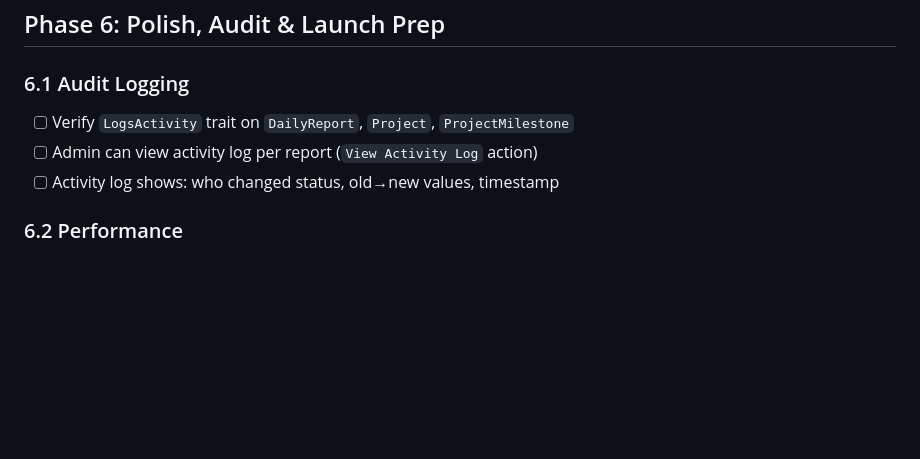
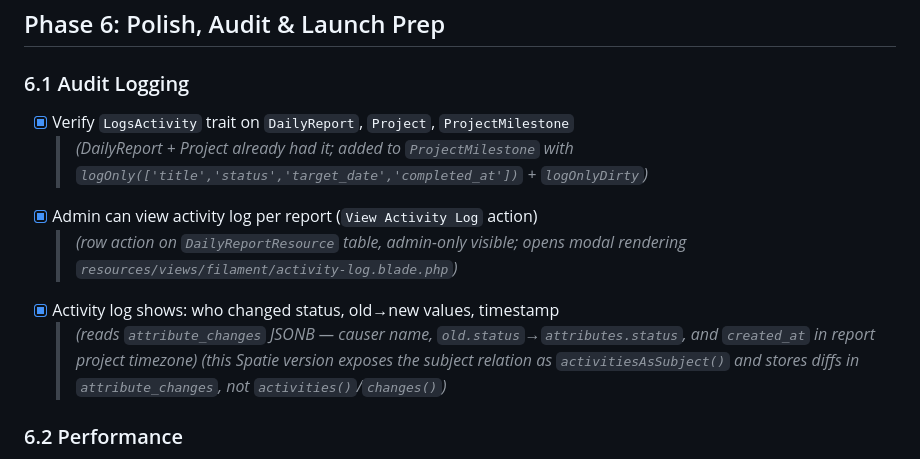
Before and after one commit to aryadiva/adiwangsa, a Markdown page: TASKS.md, the part around the change. Drawn GitHub-style; blank space fills up the shorter version.

Commit message:
[Phase 6] Mark 6.1 audit logging tasks complete in TASKS.md

```diff
--- a/TASKS.md
+++ b/TASKS.md
@@ -206,9 +206,13 @@
 ## Phase 6: Polish, Audit & Launch Prep
 
 ### 6.1 Audit Logging
-- [ ] Verify `LogsActivity` trait on `DailyReport`, `Project`, `ProjectMilestone`
-- [ ] Admin can view activity log per report (`View Activity Log` action)
-- [ ] Activity log shows: who changed status, old→new values, timestamp
+- [x] Verify `LogsActivity` trait on `DailyReport`, `Project`, `ProjectMilestone`
+  > *(DailyReport + Project already had it; added to `ProjectMilestone` with `logOnly(['title','status','target_date','completed_at'])` + `logOnlyDirty`)*
+- [x] Admin can view activity log per report (`View Activity Log` action)
+  > *(row action on `DailyReportResource` table, admin-only visible; opens modal rendering `resources/views/filament/activity-log.blade.php`)*
+- [x] Activity log shows: who changed status, old→new values, timestamp
+  > *(reads `attribute_changes` JSONB — causer name, `old.status`→`attributes.status`, and `created_at` in report project timezone)*
+  > *(this Spatie version exposes the subject relation as `activitiesAsSubject()` and stores diffs in `attribute_changes`, not `activities()`/`changes()`)*
 
 ### 6.2 Performance
 - [ ] Verify all indexes from Section 4 are present
```
